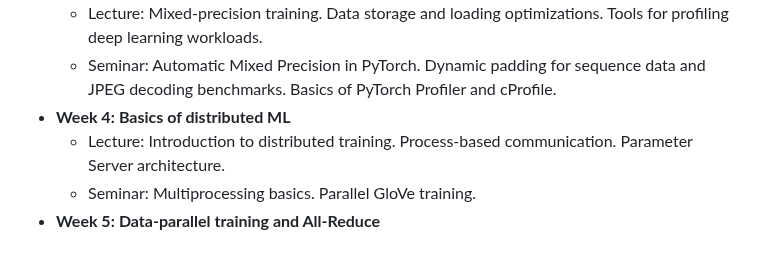
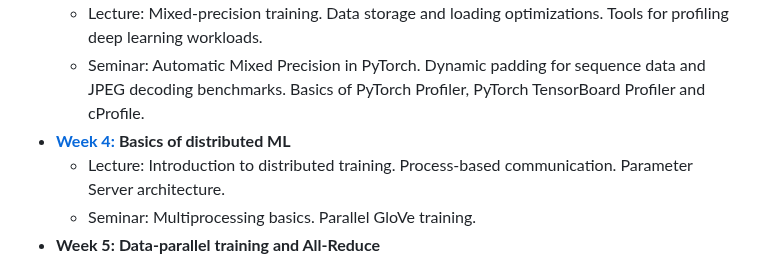
Before and after one commit to mryab/efficient-dl-systems, a Markdown page: README.md, the part around one of its changes. GitHub-like rendering.

Commit message:
Update README.md with links to weeks 3 and 4

```diff
--- a/README.md
+++ b/README.md
@@ -14,6 +14,6 @@ __This branch corresponds to the ongoing 2023 course. If you want to see full ma
   - Lecture: Mixed-precision training. Data storage and loading optimizations. Tools for profiling deep learning workloads.
-  - Seminar: Automatic Mixed Precision in PyTorch. Dynamic padding for sequence data and JPEG decoding benchmarks. Basics of PyTorch Profiler and cProfile.
-- __Week 4:__ __Basics of distributed ML__
+  - Seminar: Automatic Mixed Precision in PyTorch. Dynamic padding for sequence data and JPEG decoding benchmarks. Basics of PyTorch Profiler, PyTorch TensorBoard Profiler and cProfile.
+- [__Week 4:__](./week04_distributed) __Basics of distributed ML__
   - Lecture: Introduction to distributed training. Process-based communication. Parameter Server architecture.
   - Seminar: Multiprocessing basics. Parallel GloVe training.
 - __Week 5:__ __Data-parallel training and All-Reduce__
```
Also changed, not shown: other parts of README.md (+1 -1 lines).
